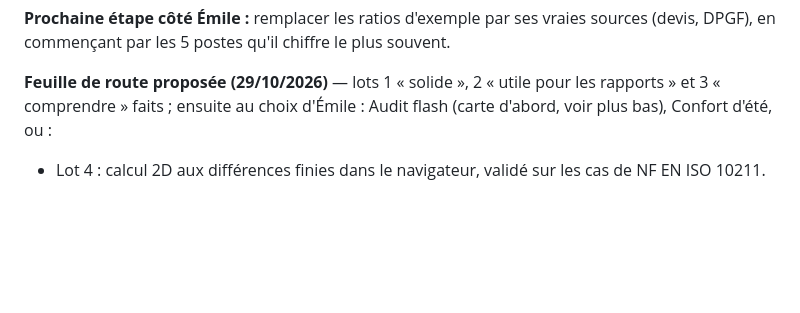
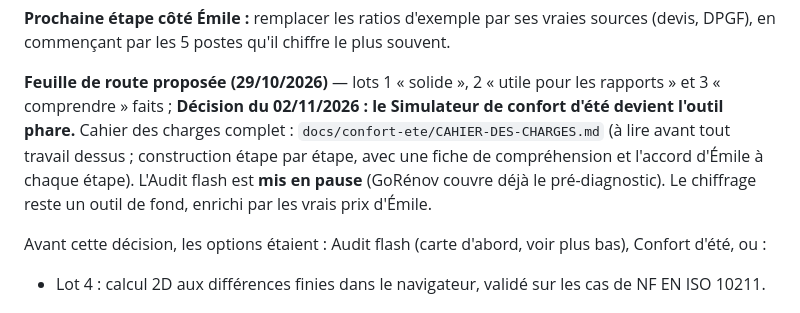
Before and after one commit to emilemonteil46600-arch/boite-a-outils-thermique, a Markdown page: CLAUDE.md, the part around the change. Drawn GitHub-style; blank space fills up the shorter version.

```diff
--- a/CLAUDE.md
+++ b/CLAUDE.md
@@ -124,7 +124,12 @@ Boîte à outils personnelle d'**Émile**, apprenti ingénieur thermicien en bur
 en commençant par les 5 postes qu'il chiffre le plus souvent.
 
 **Feuille de route proposée (29/10/2026)** — lots 1 « solide », 2 « utile pour les rapports » et 3 « comprendre » faits ;
-ensuite au choix d'Émile : Audit flash (carte d'abord, voir plus bas), Confort d'été, ou :
+**Décision du 02/11/2026 : le Simulateur de confort d'été devient l'outil phare.** Cahier des charges complet :
+`docs/confort-ete/CAHIER-DES-CHARGES.md` (à lire avant tout travail dessus ; construction étape par étape,
+avec une fiche de compréhension et l'accord d'Émile à chaque étape). L'Audit flash est **mis en pause**
+(GoRénov couvre déjà le pré-diagnostic). Le chiffrage reste un outil de fond, enrichi par les vrais prix d'Émile.
+
+Avant cette décision, les options étaient : Audit flash (carte d'abord, voir plus bas), Confort d'été, ou :
 - Lot 4 : calcul 2D aux différences finies dans le navigateur, validé sur les cas de NF EN ISO 10211.
 
 ## Projet « Audit flash » (idée validée par Émile le 30/10/2026, pas commencé)
```
Also changed, not shown: docs/confort-ete/CAHIER-DES-CHARGES.md (added, +191 -0 lines).
